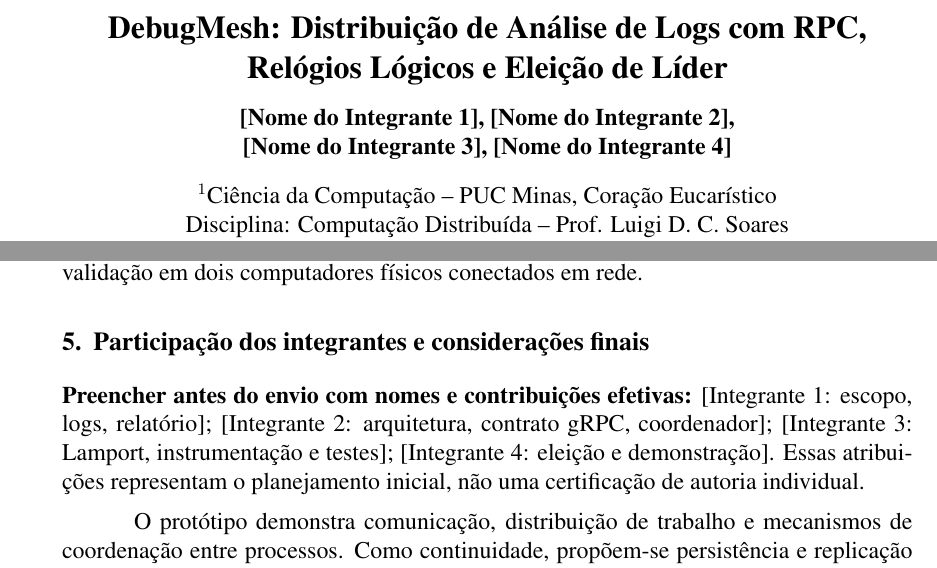
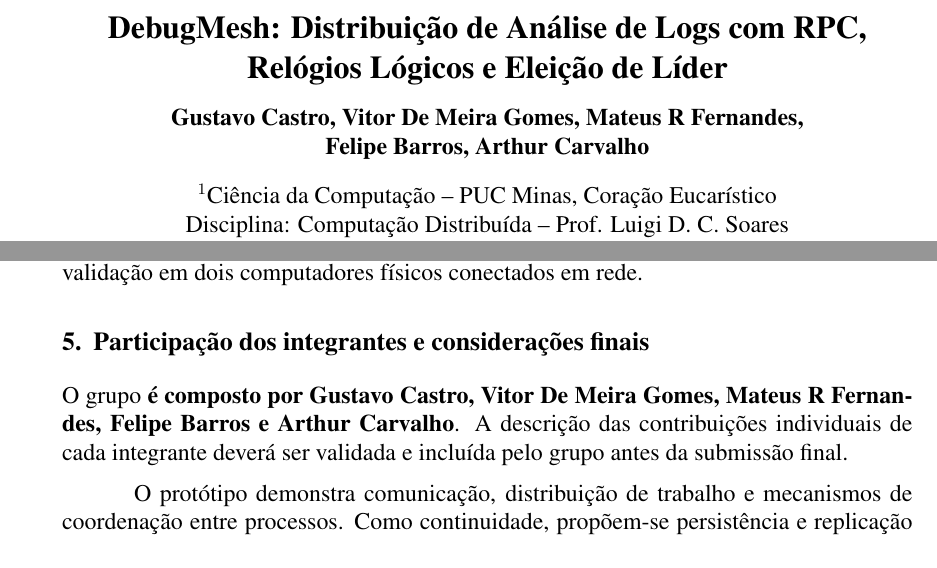
Before and after one commit to GhrCastro/TP01-Computacao-Distribuida, a LaTeX document (docs/relatorio-entrega1.tex): two parts of pages 1 and 3 of 3, joined at a grey line, cut so that both start at the same text. Compiled offline with pdfLaTeX.

Commit message:
docs(entrega1): identify five project members in report and README

```diff
--- a/docs/relatorio-entrega1.tex
+++ b/docs/relatorio-entrega1.tex
@@ -10,7 +10,7 @@
 \titlespacing*{\subsection}{0pt}{8pt}{4pt}
 \sloppy
 \title{DebugMesh: Distribui\c{c}\~ao de An\'alise de Logs com RPC, Rel\'ogios L\'ogicos e Elei\c{c}\~ao de L\'ider}
-\author{[Nome do Integrante 1], [Nome do Integrante 2],\\{}[Nome do Integrante 3], [Nome do Integrante 4]}
+\author{Gustavo Castro, Vitor De Meira Gomes, Mateus R Fernandes,\\{}Felipe Barros, Arthur Carvalho}
 \address{Ci\^encia da Computa\c{c}\~ao -- PUC Minas, Cora\c{c}\~ao Eucar\'istico\\Disciplina: Computa\c{c}\~ao Distribu\'ida -- Prof. Luigi D. C. Soares\\2026/2}
 \begin{document}
 \maketitle
@@ -71,7 +71,7 @@ Falha & Worker indispon\'ivel produz estado de erro observ\'avel, sem sucesso fa
 O principal desafio foi definir contratos que permitissem execu\c{c}\~ao independente entre os servi\c{c}os sem confundir agentes de diagn\'ostico com coordena\c{c}\~ao. O estado de an\'alises \'e mantido em mem\'oria: caso o l\'ider caia, as an\'alises previamente aceitas n\~ao s\~ao recuperadas pelo sucessor. Reatribui\c{c}\~ao autom\'atica, replica\c{c}\~ao, autentica\c{c}\~ao e toler\^ancia a parti\c{c}\~oes ficam fora do escopo desta entrega. O teste local tamb\'em n\~ao substitui a valida\c{c}\~ao em dois computadores f\'isicos conectados em rede.
 
 \section{Participa\c{c}\~ao dos integrantes e considera\c{c}\~oes finais}
-\textbf{Preencher antes do envio com nomes e contribui\c{c}\~oes efetivas:} [Integrante 1: escopo, logs, relat\'orio]; [Integrante 2: arquitetura, contrato gRPC, coordenador]; [Integrante 3: Lamport, instrumenta\c{c}\~ao e testes]; [Integrante 4: elei\c{c}\~ao e demonstra\c{c}\~ao]. Essas atribui\c{c}\~oes representam o planejamento inicial, n\~ao uma certifica\c{c}\~ao de autoria individual.
+O grupo \textbf{\'e composto por Gustavo Castro, Vitor De Meira Gomes, Mateus R Fernandes, Felipe Barros e Arthur Carvalho}. A descri\c{c}\~ao das contribui\c{c}\~oes individuais de cada integrante dever\'a ser validada e inclu\'ida pelo grupo antes da submiss\~ao final.
 
 O prot\'otipo demonstra comunica\c{c}\~ao, distribui\c{c}\~ao de trabalho e mecanismos de coordena\c{c}\~ao entre processos. Como continuidade, prop\~oem-se persist\^encia e replica\c{c}\~ao de tarefas, retries com idempot\^encia e experimentos de desempenho em m\'aquinas separadas.
 
```
Also changed, not shown: README-entrega1.md.
